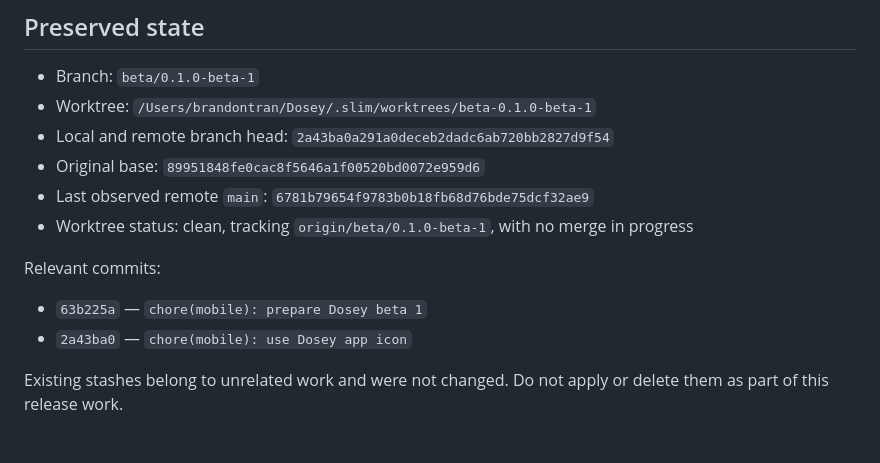
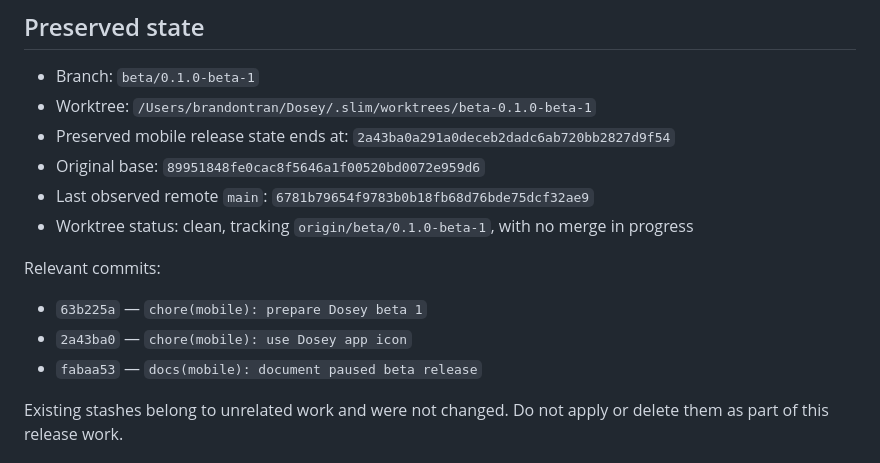
Before and after one commit to SloppyBobbert/Dosey, a Markdown page: docs/beta_release_handoff.md, the part around one of its changes. GitHub-like rendering.

```diff
--- a/docs/beta_release_handoff.md
+++ b/docs/beta_release_handoff.md
@@ -6,7 +6,7 @@ The Beta 1 release work is paused while `main` is changing rapidly. The work is
 
 - Branch: `beta/0.1.0-beta-1`
 - Worktree: `/Users/brandontran/Dosey/.slim/worktrees/beta-0.1.0-beta-1`
-- Local and remote branch head: `2a43ba0a291a0deceb2dadc6ab720bb2827d9f54`
+- Preserved mobile release state ends at: `2a43ba0a291a0deceb2dadc6ab720bb2827d9f54`
 - Original base: `89951848fe0cac8f5646a1f00520bd0072e959d6`
 - Last observed remote `main`: `6781b79654f9783b0b18fb68d76bde75dcf32ae9`
 - Worktree status: clean, tracking `origin/beta/0.1.0-beta-1`, with no merge in progress
@@ -15,6 +15,7 @@ Relevant commits:
 
 - `63b225a` — `chore(mobile): prepare Dosey beta 1`
 - `2a43ba0` — `chore(mobile): use Dosey app icon`
+- `fabaa53` — `docs(mobile): document paused beta release`
 
 Existing stashes belong to unrelated work and were not changed. Do not apply or delete them as part of this release work.
 
```
Also changed, not shown: other parts of docs/beta_release_handoff.md (+16 -15 lines).
